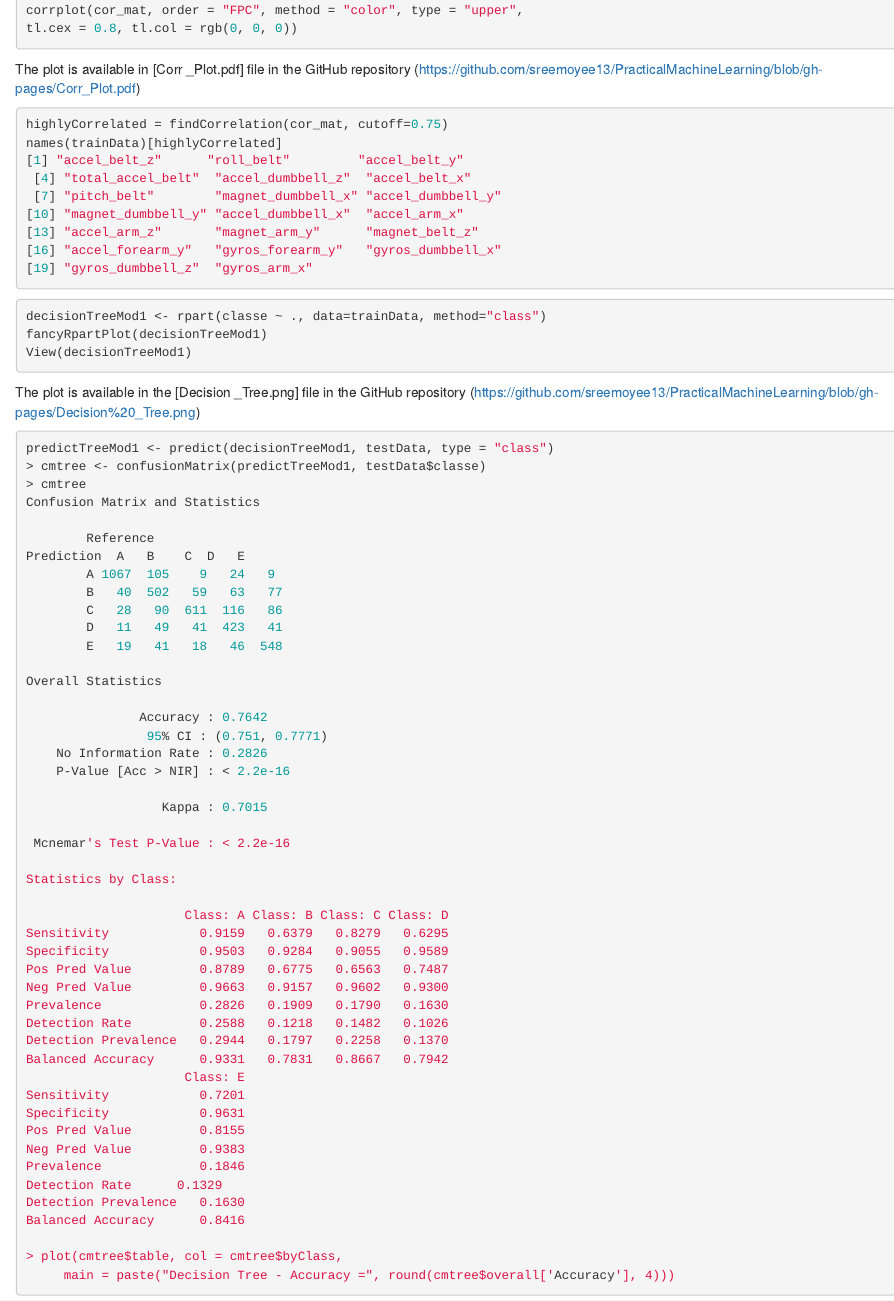
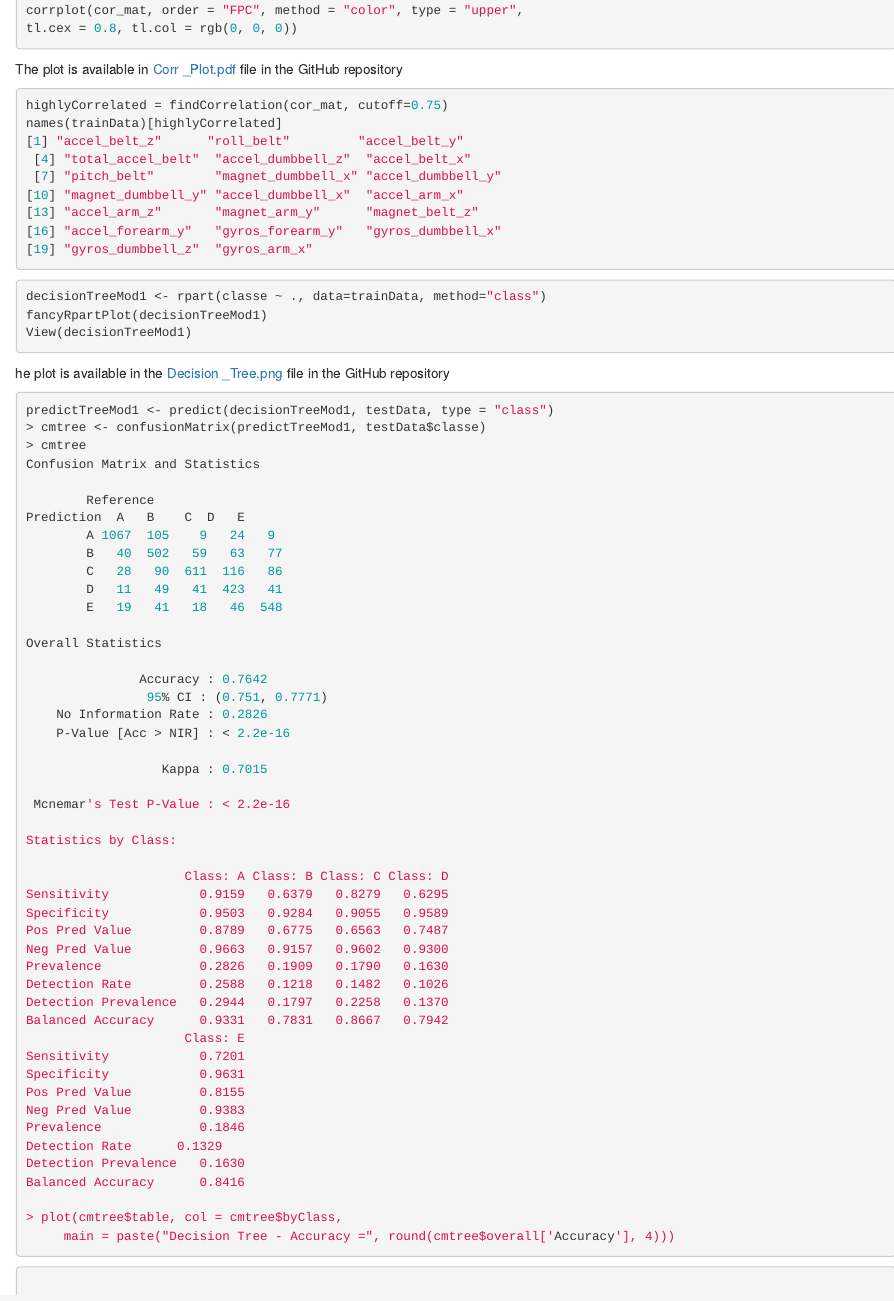
Before and after one commit to sreemoyee13/PracticalMachineLearning, an R Markdown document (index.Rmd): the page in a window 1100 px wide, from 1110 px down. The pictures show the output file index.html that the author committed with the source, opened offline.

Commit message:
Commitnew

````diff
--- a/index.Rmd
+++ b/index.Rmd
@@ -63,7 +63,7 @@ corrplot(cor_mat, order = "FPC", method = "color", type = "upper",
 tl.cex = 0.8, tl.col = rgb(0, 0, 0))
 
 ```
-The plot is available in [Corr _Plot.pdf] file in the GitHub repository  (https://github.com/sreemoyee13/PracticalMachineLearning/blob/gh-pages/Corr_Plot.pdf)
+The plot is available in [Corr _Plot.pdf](https://github.com/sreemoyee13/PracticalMachineLearning/blob/gh-pages/Corr_Plot.pdf) file in the GitHub repository
 
 ```r
 highlyCorrelated = findCorrelation(cor_mat, cutoff=0.75)
@@ -81,7 +81,8 @@ decisionTreeMod1 <- rpart(classe ~ ., data=trainData, method="class")
 fancyRpartPlot(decisionTreeMod1)
 View(decisionTreeMod1)
 ```
-The plot is available in the [Decision _Tree.png] file in the GitHub repository  (https://github.com/sreemoyee13/PracticalMachineLearning/blob/gh-pages/Decision%20_Tree.png)
+he plot is available in the [Decision _Tree.png](https://github.com/sreemoyee13/PracticalMachineLearning/blob/gh-pages/Decision%20_Tree.png) file in the GitHub repository
+
 
 ```r
 predictTreeMod1 <- predict(decisionTreeMod1, testData, type = "class")
````
Also changed, not shown: README.md, index.html.
